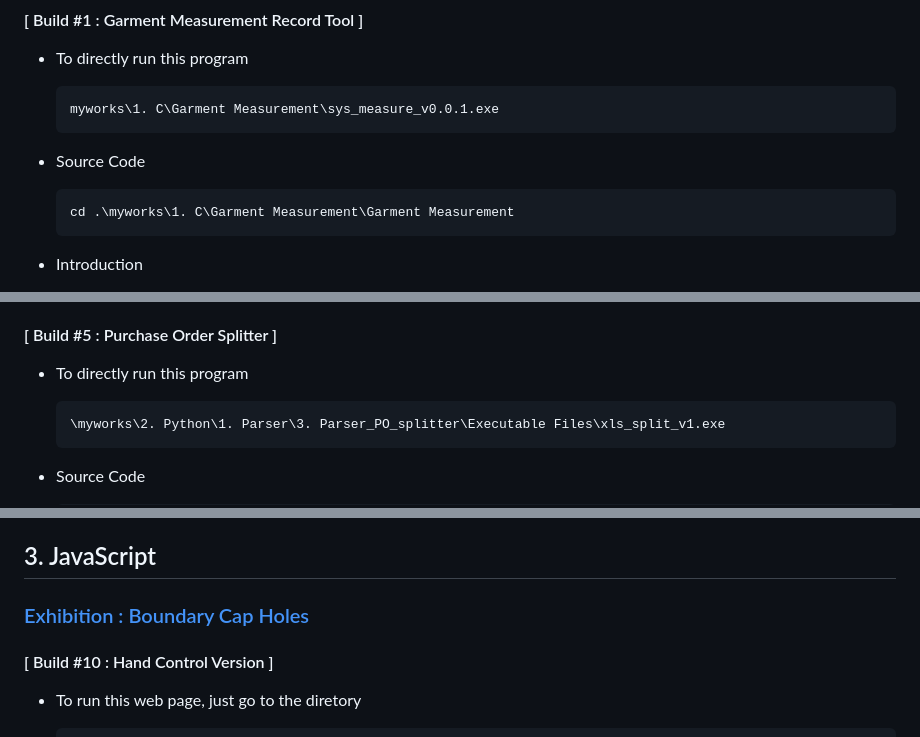
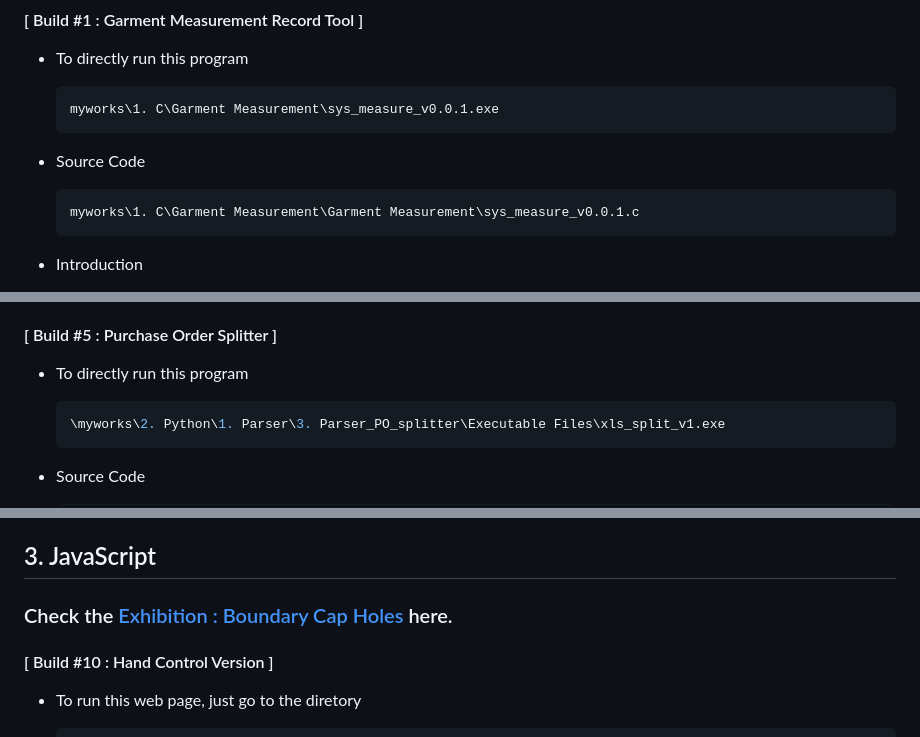
Before and after one commit to donkeystan/myworks, a Markdown page: README.md, 3 parts joined by grey strips. Rendered like a GitHub page.

Commit message:
Build: My Works
Desc.: README

````diff
--- a/README.md
+++ b/README.md
@@ -17,7 +17,7 @@ Hi, I'm Stan. I have been learning programming on my own for almost two years, a
 - Source Code
 
   ```powerhsell
-  cd .\myworks\1. C\Garment Measurement\Garment Measurement
+  myworks\1. C\Garment Measurement\Garment Measurement\sys_measure_v0.0.1.c
   ```
 
 - Introduction
@@ -109,7 +109,7 @@ Hi, I'm Stan. I have been learning programming on my own for almost two years, a
 
 - To directly run this program
 
-  ```
+  ```powershell
   \myworks\2. Python\1. Parser\3. Parser_PO_splitter\Executable Files\xls_split_v1.exe
   ```
 
@@ -245,7 +245,7 @@ Hi, I'm Stan. I have been learning programming on my own for almost two years, a
 
 ## 3. JavaScript
 
-### [ Exhibition : Boundary Cap Holes ](https://piecetw.com/2022/09/19/boundary/?fbclid=IwAR1qgHL6bP7_Ffn5VePIJmDYM6bjwSLeaeklIdoFaxEpS_UjNNgStj7IbJ0)
+### Check the [ Exhibition : Boundary Cap Holes ](https://piecetw.com/2022/09/19/boundary/?fbclid=IwAR1qgHL6bP7_Ffn5VePIJmDYM6bjwSLeaeklIdoFaxEpS_UjNNgStj7IbJ0) here.
 
 #### [ Build #10 : Hand Control Version ]
 
````
